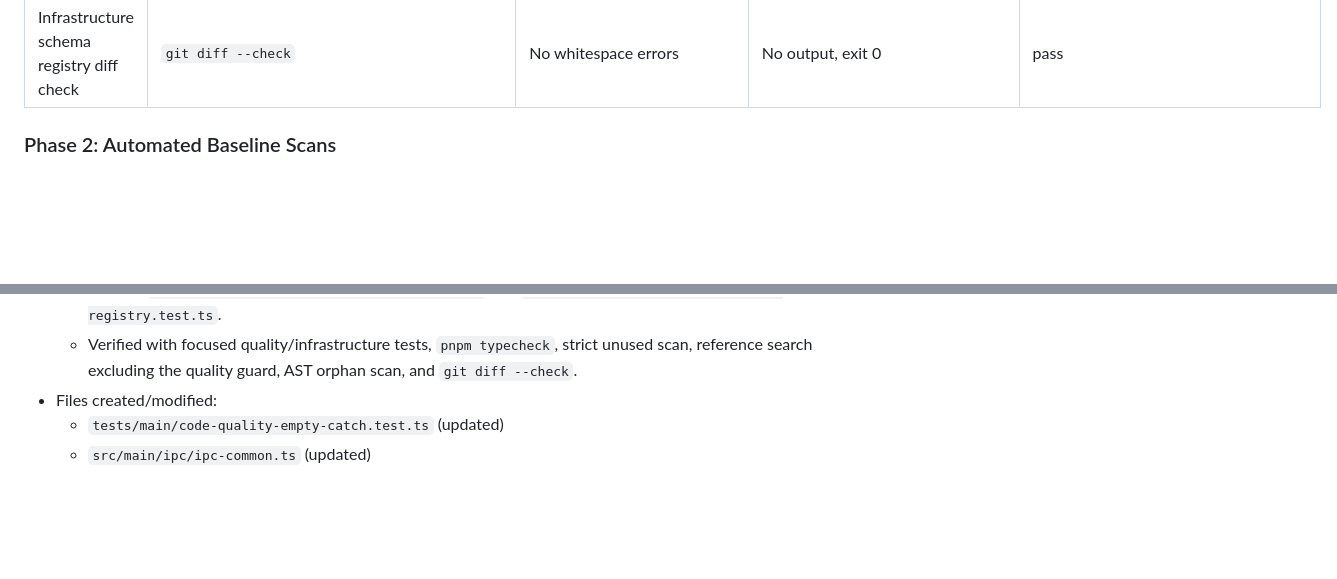
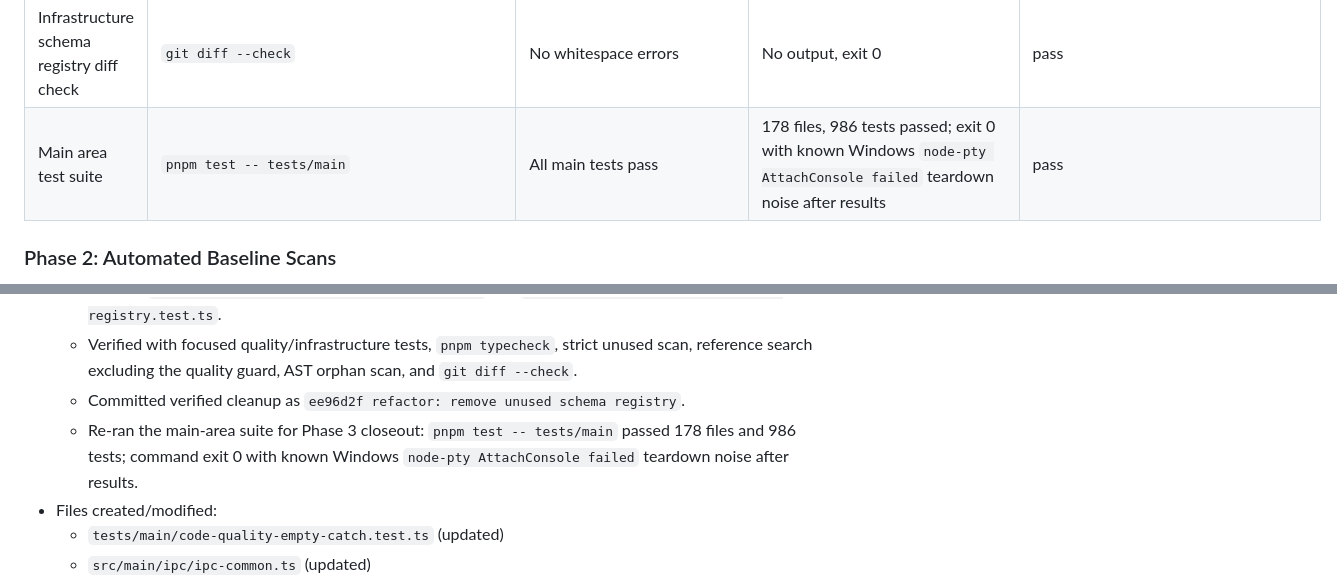
Before and after one commit to ryzqi/Roc, a Markdown page: progress.md, 2 parts joined by grey strips. Rendered like a GitHub page; blank space fills up the shorter version.

Commit message:
docs: record main audit completion

```diff
--- a/progress.md
+++ b/progress.md
@@ -97,6 +97,7 @@
 | Infrastructure schema registry reference search | `rg -n "SchemaRegistry|schema-registry" src tests package.json docs scripts --glob '!tests/main/code-quality-empty-catch.test.ts'` | No references outside quality guard | `no schema-registry references outside quality guard` | pass |
 | Infrastructure schema registry orphan scan | TypeScript AST import graph over `src/main` | No orphan source candidates after deletion | `no orphan src/main import graph candidates` | pass |
 | Infrastructure schema registry diff check | `git diff --check` | No whitespace errors | No output, exit 0 | pass |
+| Main area test suite | `pnpm test -- tests/main` | All main tests pass | 178 files, 986 tests passed; exit 0 with known Windows `node-pty AttachConsole failed` teardown noise after results | pass |
 
 ### Phase 2: Automated Baseline Scans
 - **Status:** complete
@@ -199,6 +200,8 @@
   - Added a RED quality test forbidding the unused schema registry file.
   - Deleted `src/main/infrastructure/schema-registry.ts` and `tests/main/infrastructure/schema-registry.test.ts`.
   - Verified with focused quality/infrastructure tests, `pnpm typecheck`, strict unused scan, reference search excluding the quality guard, AST orphan scan, and `git diff --check`.
+  - Committed verified cleanup as `ee96d2f refactor: remove unused schema registry`.
+  - Re-ran the main-area suite for Phase 3 closeout: `pnpm test -- tests/main` passed 178 files and 986 tests; command exit 0 with known Windows `node-pty AttachConsole failed` teardown noise after results.
 - Files created/modified:
   - `tests/main/code-quality-empty-catch.test.ts` (updated)
   - `src/main/ipc/ipc-common.ts` (updated)
```
Also changed, not shown: findings.md (+1 -0 lines), task_plan.md (+6 -6 lines).
